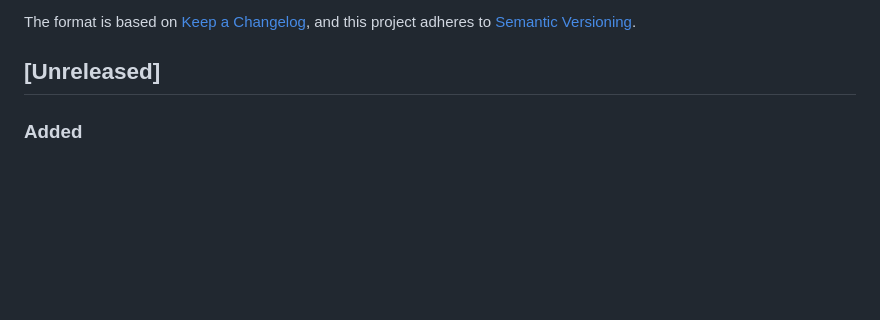
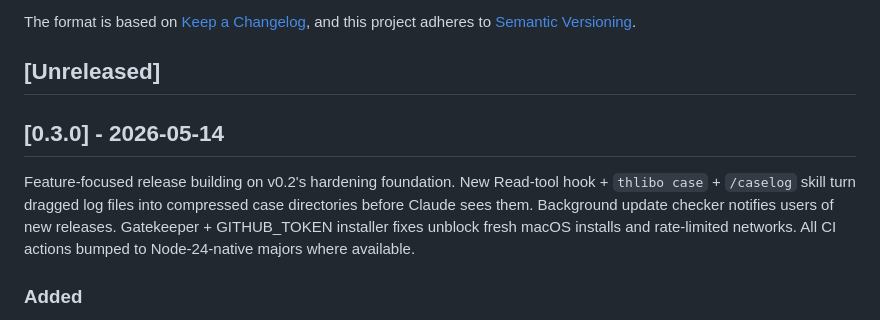
Before and after one commit to 3rg0n/thlibo, a Markdown page: CHANGELOG.md, the part around the change. GitHub-like rendering; blank space fills up the shorter version.

Commit message:
chore(release): cut v0.3.0
Flip [Unreleased] -> [0.3.0] 2026-05-14. Headline: Read-tool hook
+ thlibo case + /caselog skill (Claude now auto-compresses dragged
log files), background release-check banner, Node-24 CI bumps,
macOS Gatekeeper + GITHUB_TOKEN installer fixes, legacy unstamped
hook upgrade path.

```diff
--- a/CHANGELOG.md
+++ b/CHANGELOG.md
@@ -6,6 +6,16 @@ The format is based on [Keep a Changelog](https://keepachangelog.com/en/1.1.0/),
 and this project adheres to [Semantic Versioning](https://semver.org/spec/v2.0.0.html).
 
 ## [Unreleased]
+
+## [0.3.0] - 2026-05-14
+
+Feature-focused release building on v0.2's hardening foundation.
+New Read-tool hook + `thlibo case` + `/caselog` skill turn dragged
+log files into compressed case directories before Claude sees
+them. Background update checker notifies users of new releases.
+Gatekeeper + GITHUB_TOKEN installer fixes unblock fresh macOS
+installs and rate-limited networks. All CI actions bumped to
+Node-24-native majors where available.
 
 ### Added
 
```
